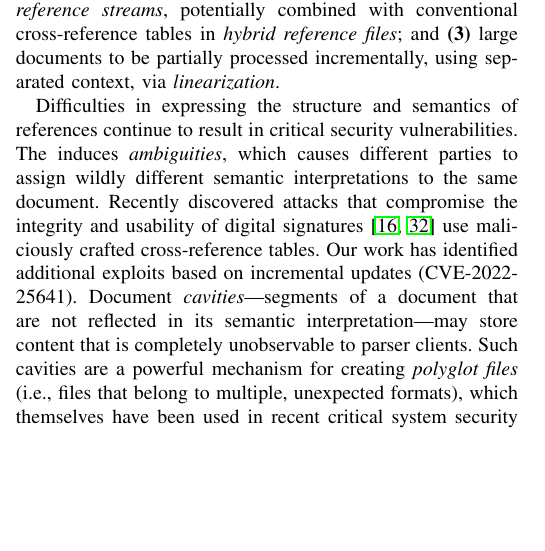
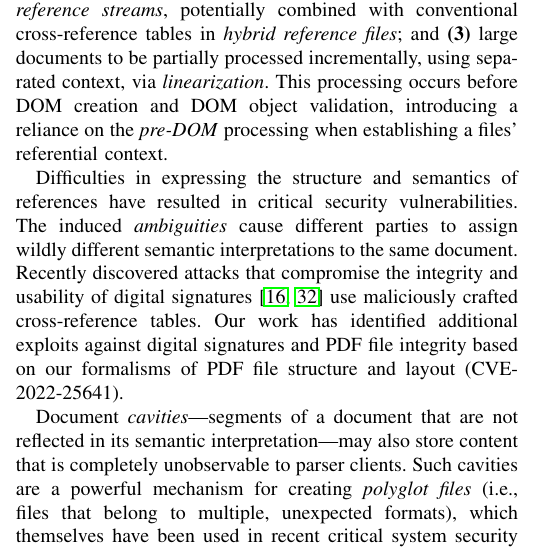
Before and after one commit to mtullsen/TrustChainPaper, a LaTeX paper (PDFTrustChain.tex, which reads intro.tex): part of one column of page 1 of 15, cut so that both start at the same text, the shorter picture padded with empty space. Compiled offline with pdfLaTeX; a missing font is replaced by an installed copy or a similar font; a LaTeX package or settings file that is missing is left out.

Commit message:
overleaf edits

```diff
--- a/intro.tex
+++ b/intro.tex
@@ -60,13 +60,16 @@ potentially combined with conventional cross-reference tables in
 \emph{hybrid reference files}; and
 %
 \textbf{(3)} large documents to be partially processed incrementally,
-using separated context, via \emph{linearization}.
+using separated context, via \emph{linearization}. This processing
+occurs before DOM creation and DOM object validation, introducing a
+reliance on the \emph{pre-DOM} processing when establishing
+a files' referential context.
 
 % security consequences::
 Difficulties in expressing the structure and semantics of references
-continue to result in critical security vulnerabilities.
+have resulted in critical security vulnerabilities.
 %
-The induces \emph{ambiguities}, which causes different parties
+The induced \emph{ambiguities} cause different parties
 to assign wildly different semantic interpretations to the same
 document.
 %
@@ -75,10 +78,11 @@ usability of digital
 signatures~\cite{rohlmannBreakingSpecificationPDF2021,
 mainkaShadowAttacksHiding2021} use maliciously crafted
 cross-reference tables. Our work has identified
-additional exploits based on incremental updates (CVE-2022-25641).
-%
+additional exploits against digital signatures and PDF file integrity based on
+our formalisms of PDF file structure and layout (CVE-2022-25641).
+
 Document \emph{cavities}---segments of a document that are not
-reflected in its semantic interpretation---may store content that is
+reflected in its semantic interpretation---may also store content that is
 completely unobservable to parser clients.
 %
 Such cavities are a powerful mechanism for creating \emph{polyglot
```
